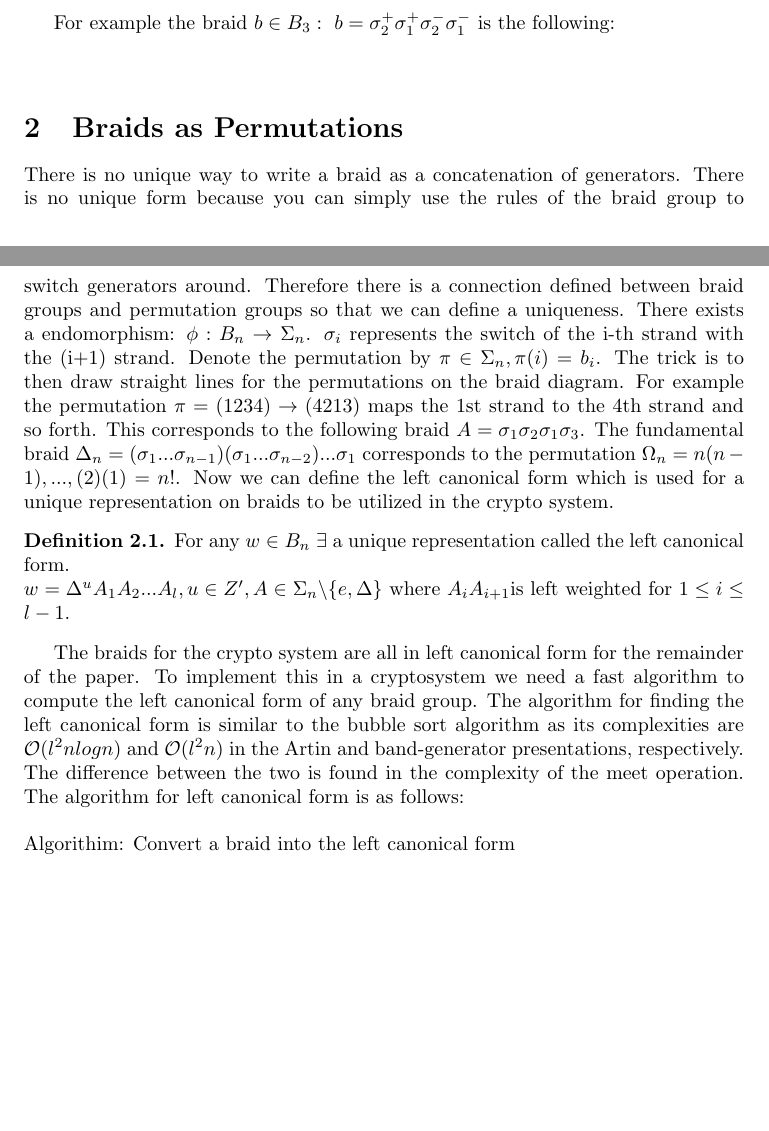
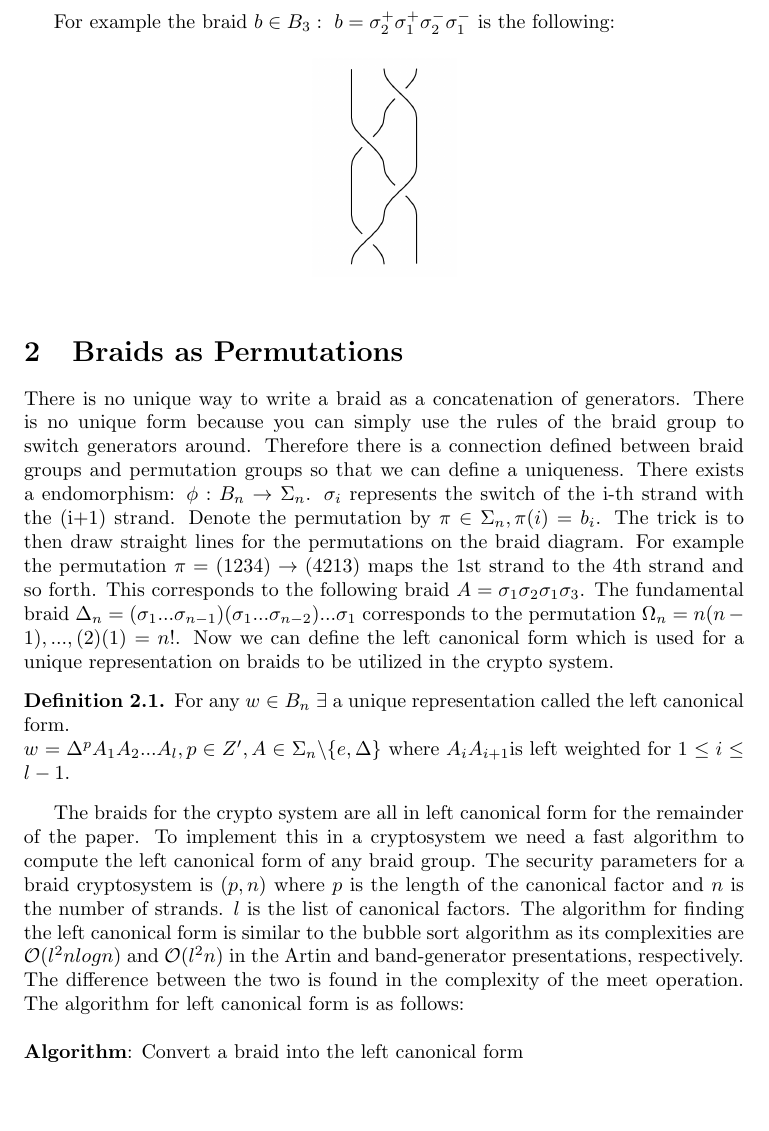
Before and after one commit to pawlactb/BraidCrypto, a LaTeX paper (Notes/LaTeX/braidcryptosystem.tex): two parts of pages 2 and 3 of 7 before the commit and part of page 3 of 7 after it, the two joined at a grey line, cut so that both start at the same text, the shorter picture padded with empty space. Compiled offline with pdfLaTeX.

Commit message:
pictures add in and edit alg

```diff
--- a/Notes/LaTeX/braidcryptosystem.tex
+++ b/Notes/LaTeX/braidcryptosystem.tex
@@ -64,11 +64,12 @@ The first rule for braid groups written in the definition states that you are al
   \caption{$\sigma_1\sigma_3=\sigma_3\sigma_1\ \textrm{if}\ |3-1|>1$}\label{fig:graph}
 \end{figure}
 
+\pagebreak
 For example the braid $b \in B_3: \ b=\sigma_2^+ \sigma_1^+ \sigma_2^- \sigma_1^-$ is the following:
 
-	\begin{figure}[hbp!]
+\begin{figure}[hbp!]
 \centering
-  %\includegraphics[width=0.2\linewidth]{./Pictures/example_braid.png}
+  \includegraphics[width=0.2\linewidth]{./Pictures/example_braid.png}
 \end{figure}
 
 
@@ -80,13 +81,13 @@ For example the braid $b \in B_3: \ b=\sigma_2^+ \sigma_1^+ \sigma_2^- \sigma_1^
 
 	\begin{definition}
 	For any $w \in B_n$ $\exists$ a unique representation called the left canonical form.
-	\\$w = \Delta^u A_1 A_2 ... A_l, u \in Z', A \in \Sigma_n \backslash \{ e, \Delta \} $
+	\\$w = \Delta^p A_1 A_2 ... A_l, p \in Z', A \in \Sigma_n \backslash \{ e, \Delta \} $
 	$\text{where } A_i A_{i+1} \text{is left weighted for } 1 \leq i \leq l - 1.$
 	\end{definition}
 
-	The braids for the crypto system are all in left canonical form for the remainder of the paper. To implement this in a cryptosystem we need a fast algorithm to compute the left canonical form of any braid group. The algorithm for finding the left canonical form is similar to the bubble sort algorithm as its complexities are $\mathcal{O}(l^2 n log{}n)$ and $\mathcal{O}(l^2 n)$ in the Artin and band-generator presentations, respectively. The difference between the two is found in the complexity of the meet operation. The algorithm for left canonical form is as follows:
+	The braids for the crypto system are all in left canonical form for the remainder of the paper. To implement this in a cryptosystem we need a fast algorithm to compute the left canonical form of any braid group. The security parameters for a braid cryptosystem is $(p,n)$ where $p$ is the length of the canonical factor and $n$ is the number of strands. $l$ is the list of canonical factors. The algorithm for finding the left canonical form is similar to the bubble sort algorithm as its complexities are $\mathcal{O}(l^2 n log{}n)$ and $\mathcal{O}(l^2 n)$ in the Artin and band-generator presentations, respectively. The difference between the two is found in the complexity of the meet operation. The algorithm for left canonical form is as follows:
 	\\
-	\\ Algorithim: Convert a braid into the left canonical form
+	\\  \textbf{Algorithm}: Convert a braid into the left canonical form
 	\\
 	\\ \indent Input: A braid representation $\beta = (p, (A_i))$
 	\\ \indent Output: The left canonical form of $\beta$
```
Also changed, not shown: Notes/LaTeX/Pictures/example_braid.png (added), Notes/LaTeX/Pictures/gen_pos_neg.png (added), Notes/LaTeX/braidcryptosystem.pdf, Notes/LaTeX/braidcryptosystem.tex (2 more changed lines), 8 other files.
